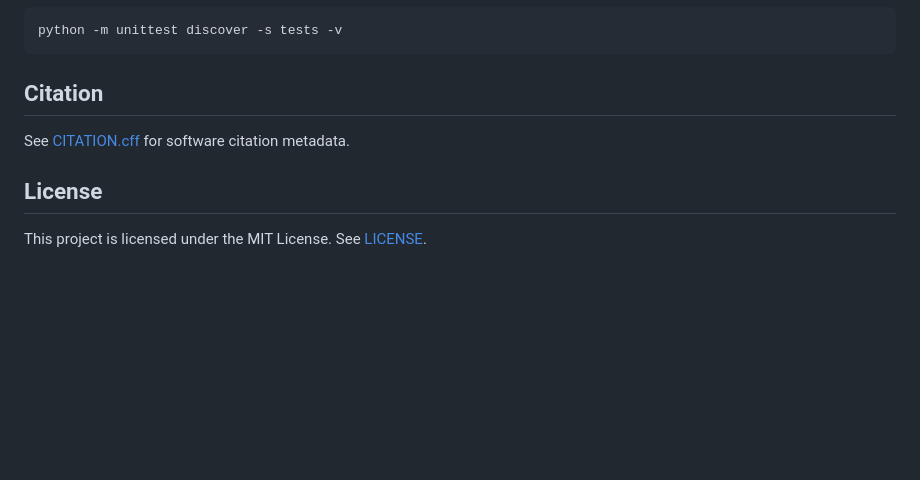
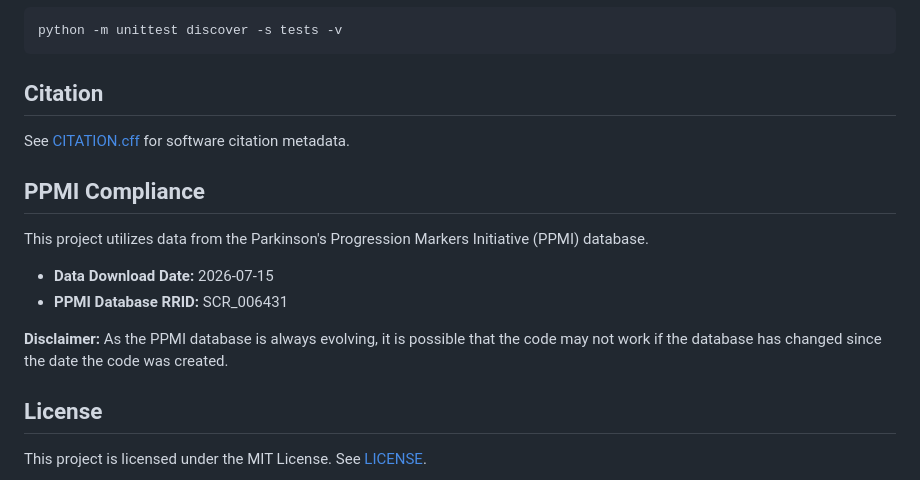
Before and after one commit to farishaq626-cloud/parkinsons_pipeline, a Markdown page: README.md, the part around the change. Rendered like a GitHub page; blank space fills up the shorter version.

Commit message:
Add PPMI compliance section to README

```diff
--- a/README.md
+++ b/README.md
@@ -104,6 +104,16 @@ python -m unittest discover -s tests -v
 
 See [CITATION.cff](CITATION.cff) for software citation metadata.
 
+## PPMI Compliance
+
+This project utilizes data from the Parkinson's Progression Markers Initiative (PPMI) database.
+
+- **Data Download Date:** 2026-07-15
+- **PPMI Database RRID:** SCR_006431
+
+**Disclaimer:**
+As the PPMI database is always evolving, it is possible that the code may not work if the database has changed since the date the code was created.
+
 ## License
 
 This project is licensed under the MIT License. See [LICENSE](LICENSE).
```
